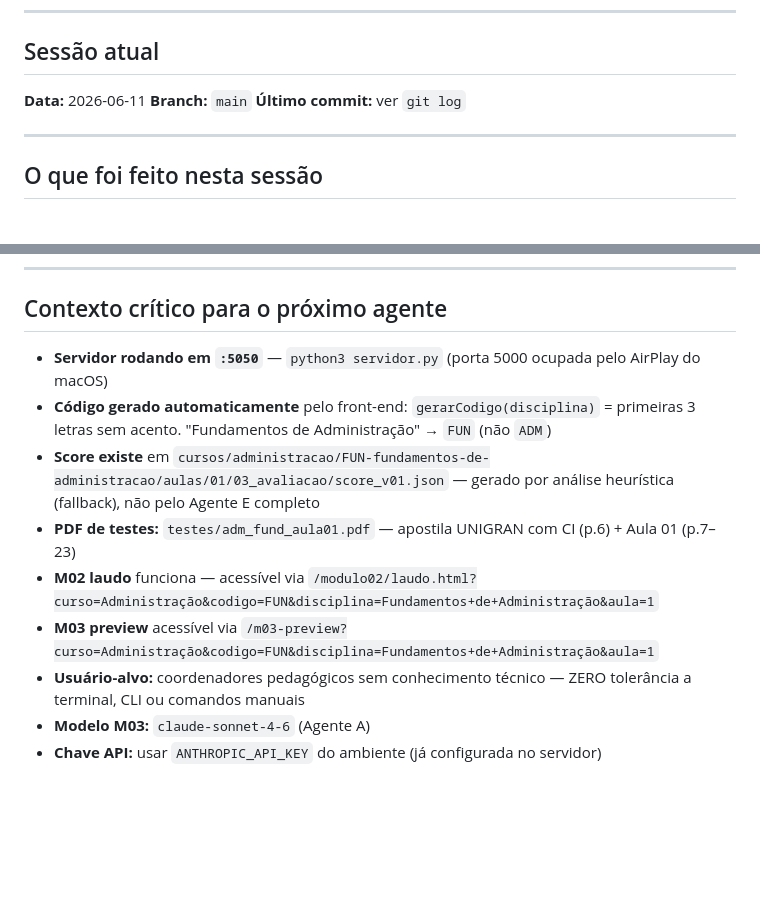
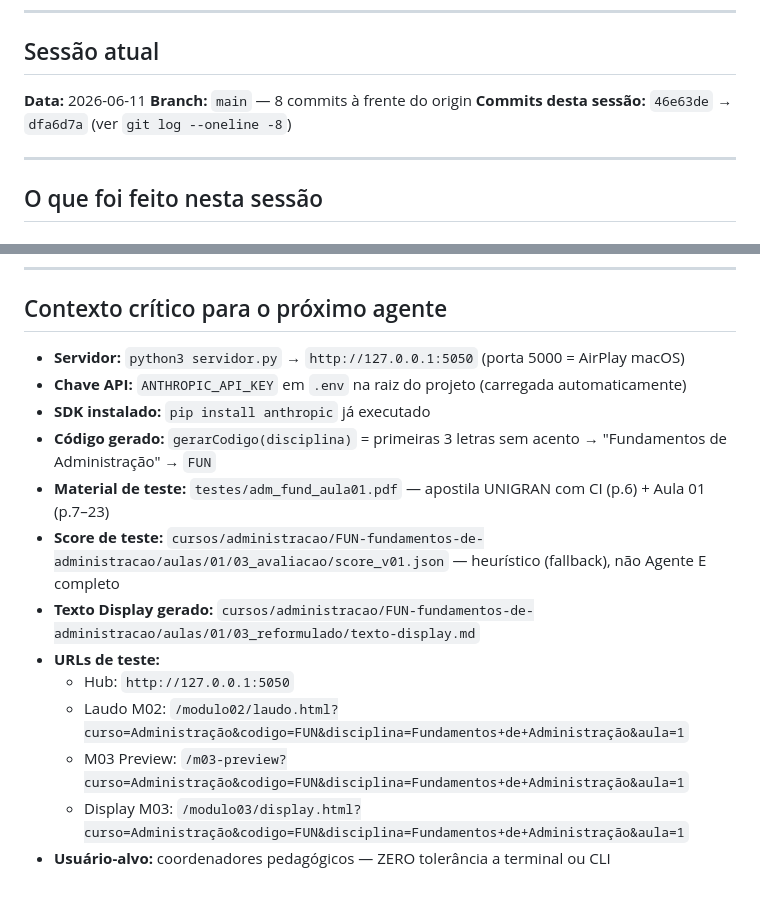
Before and after one commit to rfava2133/Piloto-Material-Ead, a Markdown page: HANDOFF.md, 2 parts joined by grey strips. Rendered like a GitHub page; blank space fills up the shorter version.

```diff
--- a/HANDOFF.md
+++ b/HANDOFF.md
@@ -8,8 +8,8 @@
 ## Sessão atual
 
 **Data:** 2026-06-11
-**Branch:** `main`
-**Último commit:** ver `git log`
+**Branch:** `main` — 8 commits à frente do origin
+**Commits desta sessão:** `46e63de` → `dfa6d7a` (ver `git log --oneline -8`)
 
 ---
 
@@ -81,12 +102,16 @@ Quando o usuário sobe o livro inteiro selecionando "Aula 1" (não "Todas"), o e
 
 ## Contexto crítico para o próximo agente
 
-- **Servidor rodando em `:5050`** — `python3 servidor.py` (porta 5000 ocupada pelo AirPlay do macOS)
-- **Código gerado automaticamente** pelo front-end: `gerarCodigo(disciplina)` = primeiras 3 letras sem acento. "Fundamentos de Administração" → `FUN` (não `ADM`)
-- **Score existe** em `cursos/administracao/FUN-fundamentos-de-administracao/aulas/01/03_avaliacao/score_v01.json` — gerado por análise heurística (fallback), não pelo Agente E completo
-- **PDF de testes:** `testes/adm_fund_aula01.pdf` — apostila UNIGRAN com CI (p.6) + Aula 01 (p.7–23)
-- **M02 laudo** funciona — acessível via `/modulo02/laudo.html?curso=Administração&codigo=FUN&disciplina=Fundamentos+de+Administração&aula=1`
-- **M03 preview** acessível via `/m03-preview?curso=Administração&codigo=FUN&disciplina=Fundamentos+de+Administração&aula=1`
-- **Usuário-alvo:** coordenadores pedagógicos sem conhecimento técnico — ZERO tolerância a terminal, CLI ou comandos manuais
-- **Modelo M03:** `claude-sonnet-4-6` (Agente A)
-- **Chave API:** usar `ANTHROPIC_API_KEY` do ambiente (já configurada no servidor)
+- **Servidor:** `python3 servidor.py` → `http://127.0.0.1:5050` (porta 5000 = AirPlay macOS)
+- **Chave API:** `ANTHROPIC_API_KEY` em `.env` na raiz do projeto (carregada automaticamente)
+- **SDK instalado:** `pip install anthropic` já executado
+- **Código gerado:** `gerarCodigo(disciplina)` = primeiras 3 letras sem acento → "Fundamentos de Administração" → `FUN`
+- **Material de teste:** `testes/adm_fund_aula01.pdf` — apostila UNIGRAN com CI (p.6) + Aula 01 (p.7–23)
+- **Score de teste:** `cursos/administracao/FUN-fundamentos-de-administracao/aulas/01/03_avaliacao/score_v01.json` — heurístico (fallback), não Agente E completo
+- **Texto Display gerado:** `cursos/administracao/FUN-fundamentos-de-administracao/aulas/01/03_reformulado/texto-display.md`
+- **URLs de teste:**
+  - Hub: `http://127.0.0.1:5050`
+  - Laudo M02: `/modulo02/laudo.html?curso=Administração&codigo=FUN&disciplina=Fundamentos+de+Administração&aula=1`
+  - M03 Preview: `/m03-preview?curso=Administração&codigo=FUN&disciplina=Fundamentos+de+Administração&aula=1`
+  - Display M03: `/modulo03/display.html?curso=Administração&codigo=FUN&disciplina=Fundamentos+de+Administração&aula=1`
+- **Usuário-alvo:** coordenadores pedagógicos — ZERO tolerância a terminal ou CLI
```
Also changed, not shown: other parts of HANDOFF.md (+40 -19 lines).
